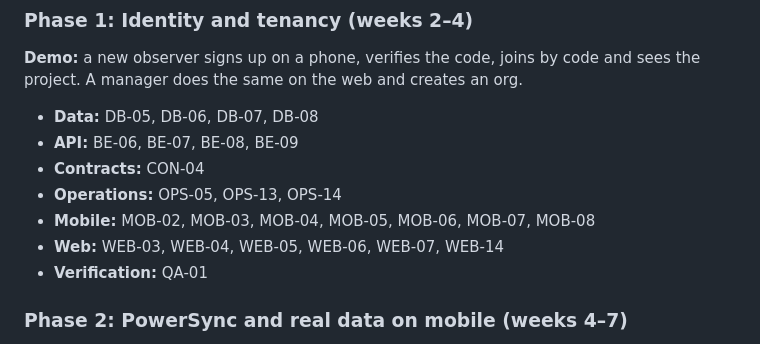
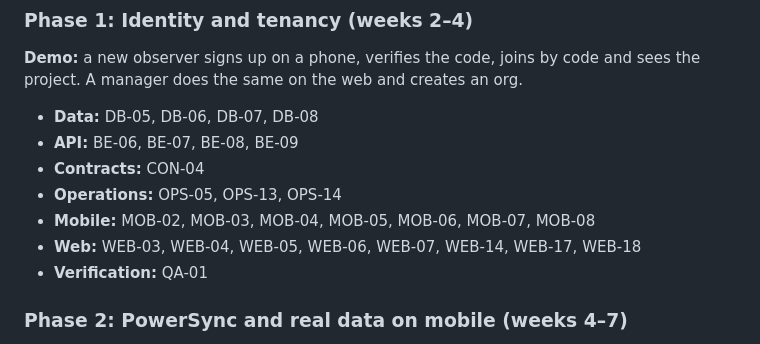
Before and after one commit to Audit-Tools-DECA-Lab-Cornell/Field-Maps, a Markdown page: docs/plan/README.md, the part around the change. GitHub-like rendering.

```diff
--- a/docs/plan/README.md
+++ b/docs/plan/README.md
@@ -116,7 +116,7 @@ Each phase ends with something working that can be demonstrated. The weeks are t
 - **Contracts:** CON-04
 - **Operations:** OPS-05, OPS-13, OPS-14
 - **Mobile:** MOB-02, MOB-03, MOB-04, MOB-05, MOB-06, MOB-07, MOB-08
-- **Web:** WEB-03, WEB-04, WEB-05, WEB-06, WEB-07, WEB-14
+- **Web:** WEB-03, WEB-04, WEB-05, WEB-06, WEB-07, WEB-14, WEB-17, WEB-18
 - **Verification:** QA-01
 
 ### Phase 2: PowerSync and real data on mobile (weeks 4–7)
```
Also changed, not shown: docs/plan/contracts.md (+1 -1 lines), web/PLAN.md (+29 -1 lines).
